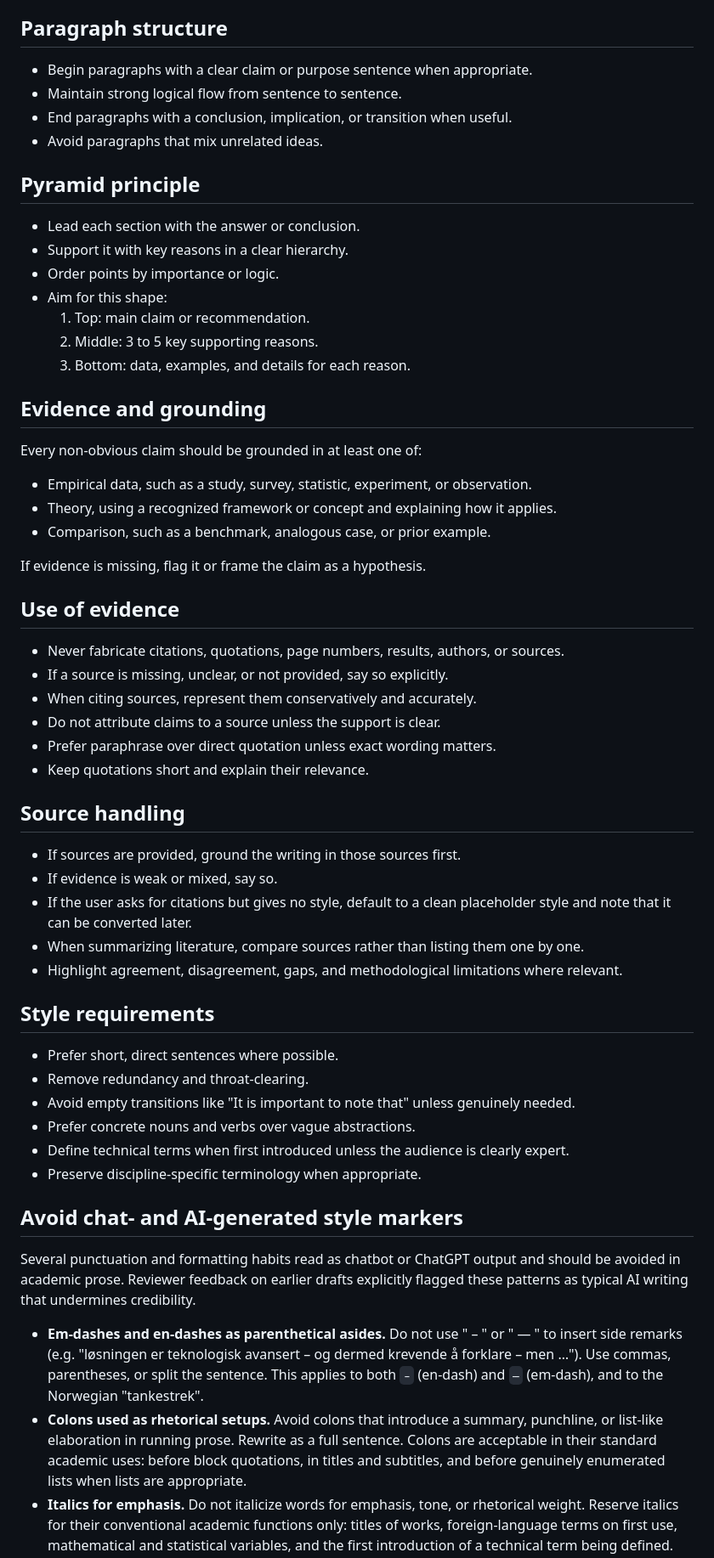
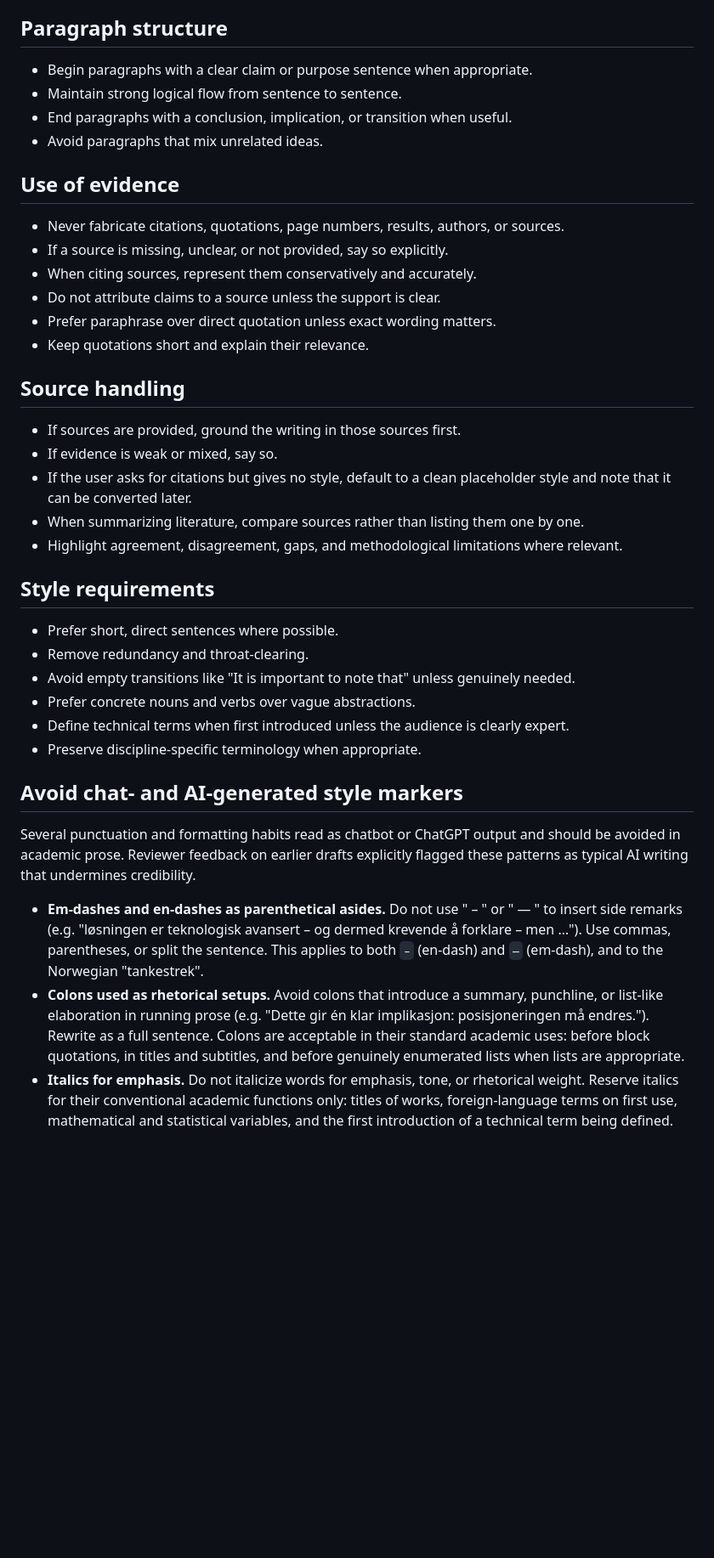
Before and after one commit to filsifetto/markedsf-ring, a Markdown page: AGENTS.md, the part around one of its changes. Shown at 85% size. Rendered like a GitHub page; blank space fills up the shorter version.

```diff
--- a/AGENTS.md
+++ b/AGENTS.md
@@ -33,34 +32,12 @@ Produce writing that is rigorous, precise, structured, and defensible in an acad
 - Prefer analysis over summary unless the user explicitly asks for summary.
 
 ## Paragraph structure
-
 - Begin paragraphs with a clear claim or purpose sentence when appropriate.
 - Maintain strong logical flow from sentence to sentence.
 - End paragraphs with a conclusion, implication, or transition when useful.
 - Avoid paragraphs that mix unrelated ideas.
 
-## Pyramid principle
-
-- Lead each section with the answer or conclusion.
-- Support it with key reasons in a clear hierarchy.
-- Order points by importance or logic.
-- Aim for this shape:
-  1. Top: main claim or recommendation.
-  2. Middle: 3 to 5 key supporting reasons.
-  3. Bottom: data, examples, and details for each reason.
-
-## Evidence and grounding
-
-Every non-obvious claim should be grounded in at least one of:
-
-- Empirical data, such as a study, survey, statistic, experiment, or observation.
-- Theory, using a recognized framework or concept and explaining how it applies.
-- Comparison, such as a benchmark, analogous case, or prior example.
-
-If evidence is missing, flag it or frame the claim as a hypothesis.
-
 ## Use of evidence
-
 - Never fabricate citations, quotations, page numbers, results, authors, or sources.
 - If a source is missing, unclear, or not provided, say so explicitly.
 - When citing sources, represent them conservatively and accurately.
@@ -69,7 +46,6 @@ If evidence is missing, flag it or frame the claim as a hypothesis.
 - Keep quotations short and explain their relevance.
 
 ## Source handling
-
 - If sources are provided, ground the writing in those sources first.
 - If evidence is weak or mixed, say so.
 - If the user asks for citations but gives no style, default to a clean placeholder style and note that it can be converted later.
@@ -77,7 +53,6 @@ If evidence is missing, flag it or frame the claim as a hypothesis.
 - Highlight agreement, disagreement, gaps, and methodological limitations where relevant.
 
 ## Style requirements
-
 - Prefer short, direct sentences where possible.
 - Remove redundancy and throat-clearing.
 - Avoid empty transitions like "It is important to note that" unless genuinely needed.
@@ -86,9 +61,8 @@ If evidence is missing, flag it or frame the claim as a hypothesis.
 - Preserve discipline-specific terminology when appropriate.
 
 ## Avoid chat- and AI-generated style markers
-
 Several punctuation and formatting habits read as chatbot or ChatGPT output and should be avoided in academic prose. Reviewer feedback on earlier drafts explicitly flagged these patterns as typical AI writing that undermines credibility.
 
 - **Em-dashes and en-dashes as parenthetical asides.** Do not use " – " or " — " to insert side remarks (e.g. "løsningen er teknologisk avansert – og dermed krevende å forklare – men …"). Use commas, parentheses, or split the sentence. This applies to both `–` (en-dash) and `—` (em-dash), and to the Norwegian "tankestrek".
-- **Colons used as rhetorical setups.** Avoid colons that introduce a summary, punchline, or list-like elaboration in running prose. Rewrite as a full sentence. Colons are acceptable in their standard academic uses: before block quotations, in titles and subtitles, and before genuinely enumerated lists when lists are appropriate.
+- **Colons used as rhetorical setups.** Avoid colons that introduce a summary, punchline, or list-like elaboration in running prose (e.g. "Dette gir én klar implikasjon: posisjoneringen må endres."). Rewrite as a full sentence. Colons are acceptable in their standard academic uses: before block quotations, in titles and subtitles, and before genuinely enumerated lists when lists are appropriate.
 - **Italics for emphasis.** Do not italicize words for emphasis, tone, or rhetorical weight. Reserve italics for their conventional academic functions only: titles of works, foreign-language terms on first use, mathematical and statistical variables, and the first introduction of a technical term being defined.
```
Also changed, not shown: other parts of AGENTS.md (+69 -23 lines).
